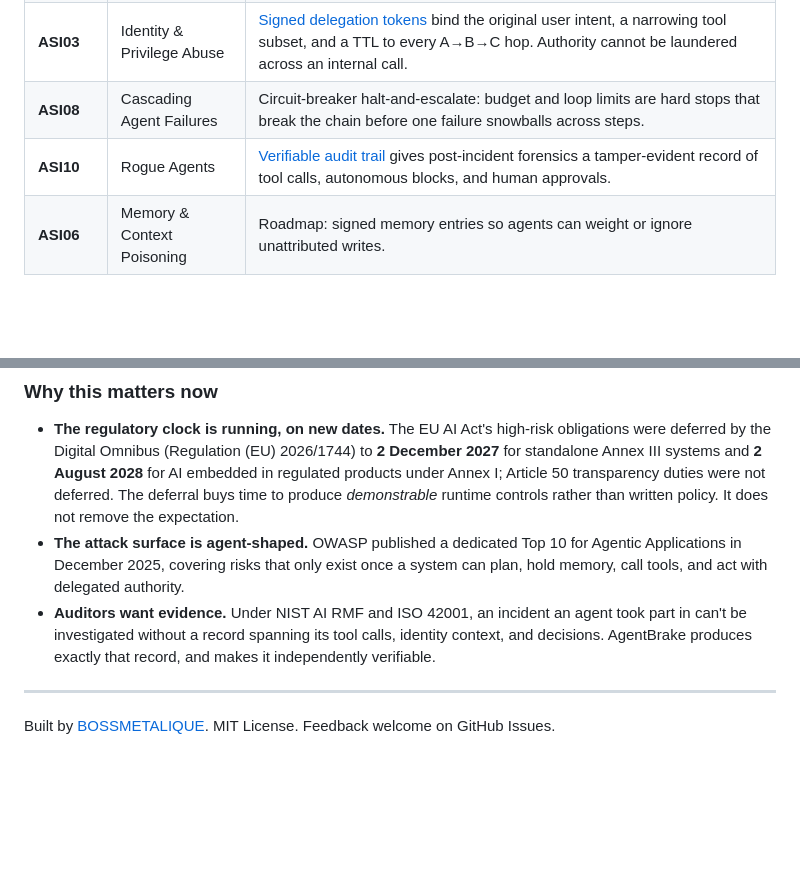
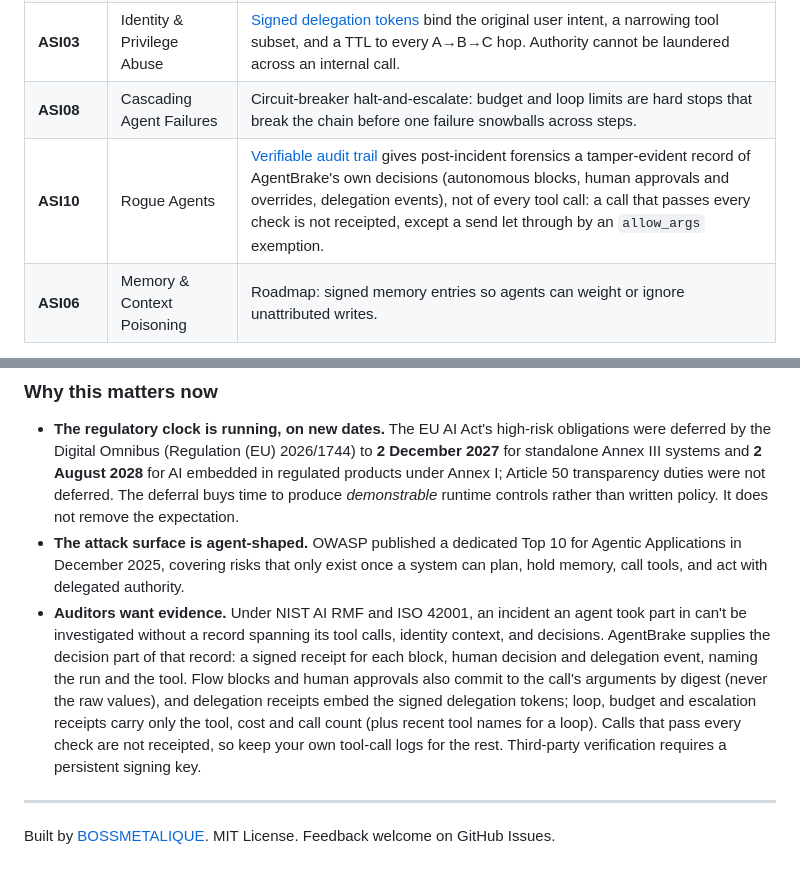
Before and after one commit to BOSSMETALIQUE/agentbrake, a Markdown page: README.md, 2 parts joined by grey strips. Rendered like a GitHub page; blank space fills up the shorter version.

Commit message:
docs(readme): bound the audit-trail claims
- OWASP ASI10: receipts record AgentBrake's decisions (blocks, human
  approvals/overrides, delegation events), not every tool call; a call
  that passes every check is not receipted (except allow_args sends).
- "AgentBrake produces exactly that record" -> what receipts actually
  contain: run + tool for every receipt; argument digests for flow
  blocks and human approvals; embedded signed tokens for delegation;
  only tool, cost and call count for loop/budget/escalation. Keep your
  own tool-call logs; third-party verification needs a persistent key.

Co-Authored-By: Claude Opus 5.5 <noreply@anthropic.com>

```diff
--- a/README.md
+++ b/README.md
@@ -582,7 +582,7 @@ AgentBrake maps to the [OWASP Top 10 for Agentic Applications (2026)](https://ge
 | **ASI02** | Tool Misuse & Exploitation | The tool allow-list blocks calls to tools you did not list; loop and retry-storm detection stop repeated calls to the same tool; [flow rules](#flow-control-taint-tracking) block the source → sink sequences you declared. Call sequences you did not declare are not detected. |
 | **ASI03** | Identity & Privilege Abuse | [Signed delegation tokens](#delegation-inter-agent-trust) bind the original user intent, a narrowing tool subset, and a TTL to every A→B→C hop. Authority cannot be laundered across an internal call. |
 | **ASI08** | Cascading Agent Failures | Circuit-breaker halt-and-escalate: budget and loop limits are hard stops that break the chain before one failure snowballs across steps. |
-| **ASI10** | Rogue Agents | [Verifiable audit trail](#verifiable-receipts) gives post-incident forensics a tamper-evident record of tool calls, autonomous blocks, and human approvals. |
+| **ASI10** | Rogue Agents | [Verifiable audit trail](#verifiable-receipts) gives post-incident forensics a tamper-evident record of AgentBrake's own decisions (autonomous blocks, human approvals and overrides, delegation events), not of every tool call: a call that passes every check is not receipted, except a send let through by an `allow_args` exemption. |
 | **ASI06** | Memory & Context Poisoning | Roadmap: signed memory entries so agents can weight or ignore unattributed writes. |
 
 **Not in scope (by design):** AgentBrake enforces *actions* (tool calls, budgets, flows, delegated authority), not *content*. Input/output text filtering (PII redaction, toxicity, jailbreak-string detection) is handled better by dedicated guardrail libraries. Run AgentBrake **alongside** them: they inspect the text, AgentBrake governs and proves the actions.
@@ -591,7 +591,7 @@ AgentBrake maps to the [OWASP Top 10 for Agentic Applications (2026)](https://ge
 
 - **The regulatory clock is running, on new dates.** The EU AI Act's high-risk obligations were deferred by the Digital Omnibus (Regulation (EU) 2026/1744) to **2 December 2027** for standalone Annex III systems and **2 August 2028** for AI embedded in regulated products under Annex I; Article 50 transparency duties were not deferred. The deferral buys time to produce *demonstrable* runtime controls rather than written policy. It does not remove the expectation.
 - **The attack surface is agent-shaped.** OWASP published a dedicated Top 10 for Agentic Applications in December 2025, covering risks that only exist once a system can plan, hold memory, call tools, and act with delegated authority.
-- **Auditors want evidence.** Under NIST AI RMF and ISO 42001, an incident an agent took part in can't be investigated without a record spanning its tool calls, identity context, and decisions. AgentBrake produces exactly that record, and makes it independently verifiable.
+- **Auditors want evidence.** Under NIST AI RMF and ISO 42001, an incident an agent took part in can't be investigated without a record spanning its tool calls, identity context, and decisions. AgentBrake supplies the decision part of that record: a signed receipt for each block, human decision and delegation event, naming the run and the tool. Flow blocks and human approvals also commit to the call's arguments by digest (never the raw values), and delegation receipts embed the signed delegation tokens; loop, budget and escalation receipts carry only the tool, cost and call count (plus recent tool names for a loop). Calls that pass every check are not receipted, so keep your own tool-call logs for the rest. Third-party verification requires a persistent signing key.
 
 ---
 
```
